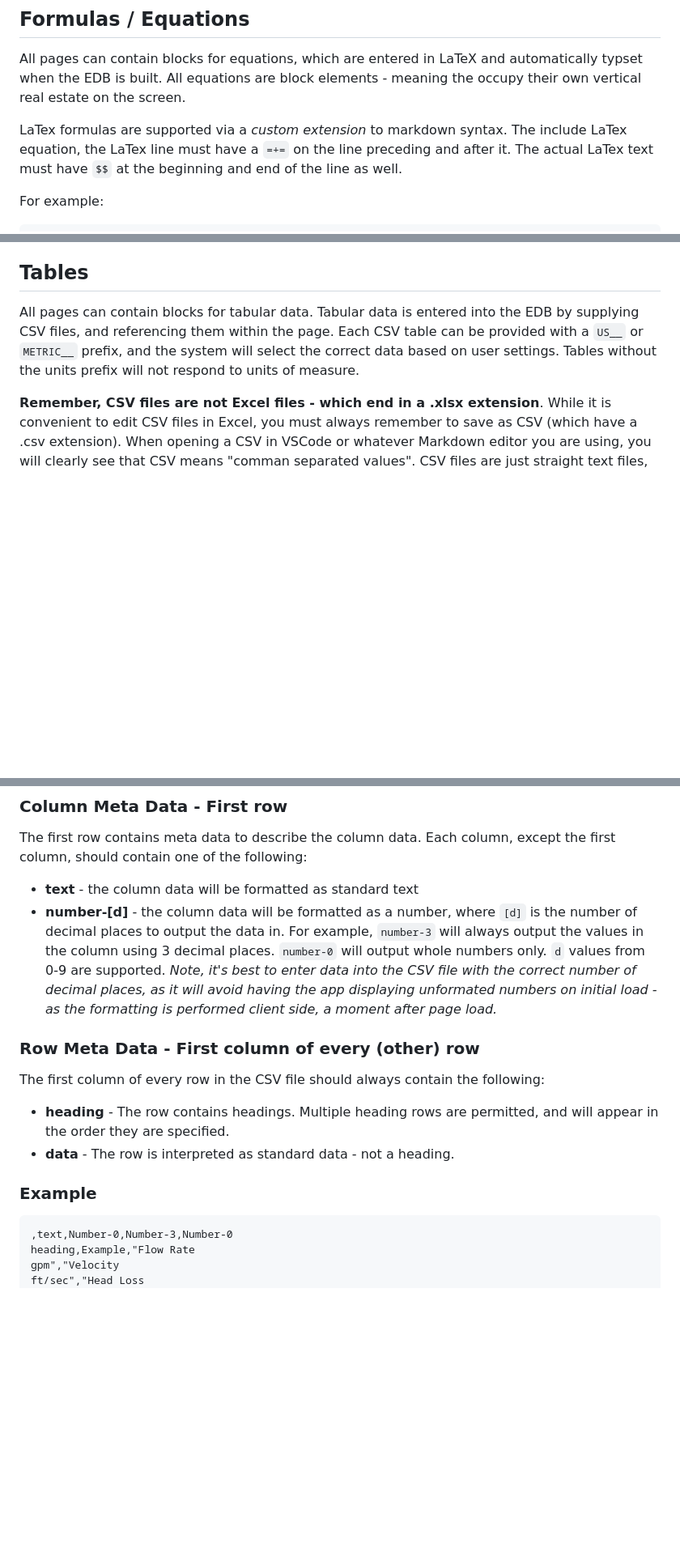
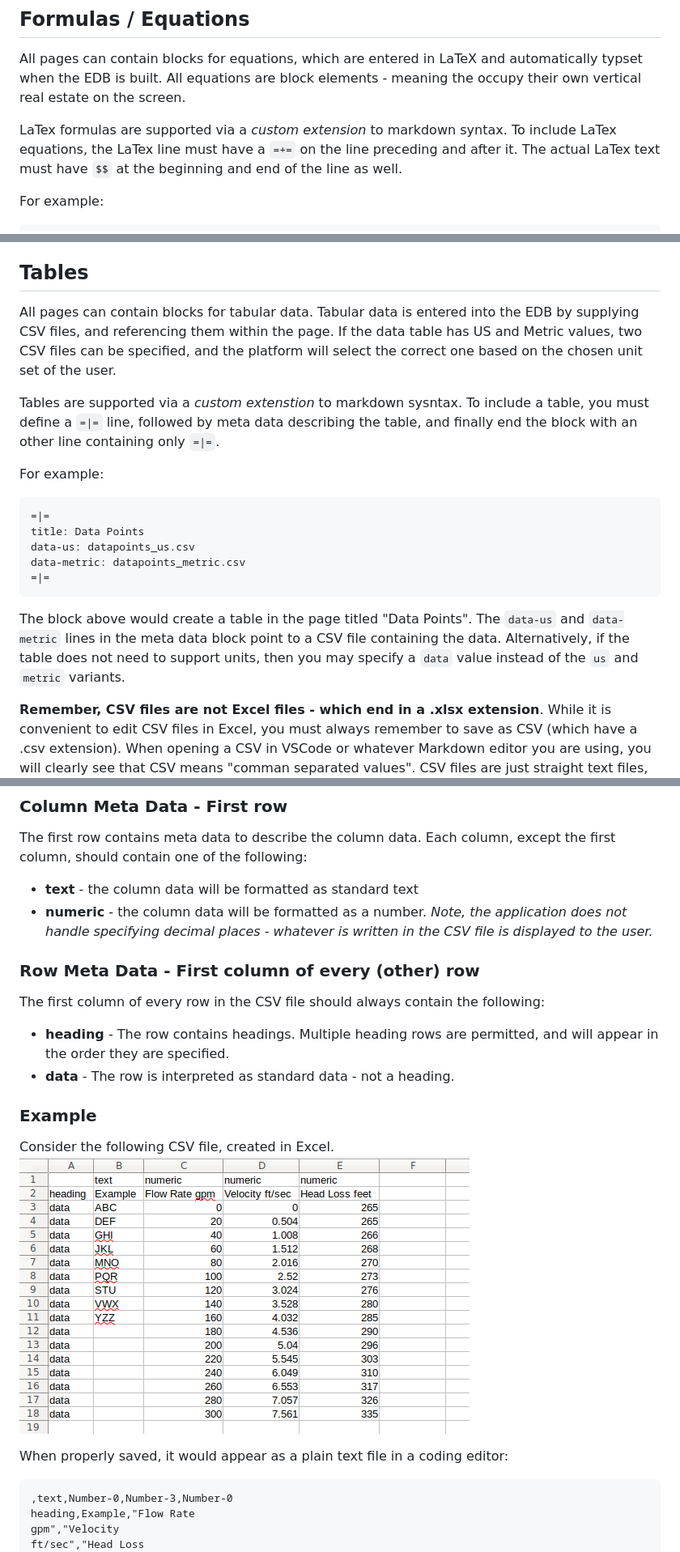
Before and after one commit to hydraulic-institute/edb, a Markdown page: readme.md, 3 parts joined by grey strips. Shown at 81% size. GitHub-like rendering; pictures changed too: csv.png (added); blank space fills up the shorter version.

Commit message:
Updated readme for data tables

````diff
--- a/readme.md
+++ b/readme.md
@@ -113,7 +113,7 @@ syntax for HTML.
 ## Formulas / Equations
 All pages can contain blocks for equations, which are entered in LaTeX and automatically typset when the EDB is built.  All equations are block elements - meaning the occupy their own vertical real estate on the screen.
 
-LaTex formulas are supported via a *custom extension* to markdown syntax.  The include LaTex equation, the LaTex line must have a `=+=` on the line preceding and after it.  The actual LaTex text must have `$$` at the beginning and end of the line as well.
+LaTex formulas are supported via a *custom extension* to markdown syntax.  To include LaTex equations, the LaTex line must have a `=+=` on the line preceding and after it.  The actual LaTex text must have `$$` at the beginning and end of the line as well.
 
 For example:
 ```
@@ -136,7 +136,21 @@ You may find the following links instructive - however remember that there is a
 - [https://www.youtube.com/watch?v=DvDO1mea1w0](https://www.youtube.com/watch?v=DvDO1mea1w0)
 
 ## Tables
-All pages can contain blocks for tabular data.  Tabular data is entered into the EDB by supplying CSV files, and referencing them within the page.  Each CSV table can be provided with a `US__` or `METRIC__` prefix, and the system will select the correct data based on user settings.  Tables without the units prefix will not respond to units of measure.
+All pages can contain blocks for tabular data.  Tabular data is entered into the EDB by supplying CSV files, and referencing them within the page.  If the data table has US and Metric values, two CSV files can be specified, and the platform will select the correct one based on the chosen unit set of the user.
+
+Tables are supported via a *custom extenstion* to markdown sysntax. To include a table, you must define a `=|=` line, followed by
+meta data describing the table, and finally end the block with an other line containing only `=|=`.
+
+For example:
+```
+=|=
+title: Data Points
+data-us: datapoints_us.csv
+data-metric: datapoints_metric.csv
+=|=
+```
+
+The block above would create a table in the page titled "Data Points".  The `data-us` and `data-metric` lines in the meta data block point to a CSV file containing the data.  Alternatively, if the table does not need to support units, then you may specify a `data` value instead of the `us` and `metric` variants.
 
 **Remember, CSV files are not Excel files - which end in a .xlsx extension**.  While it is convenient to edit CSV files in Excel, you must always remember to save as CSV (which have a .csv extension).  When opening a CSV in VSCode or whatever Markdown editor you are using, you will clearly see that CSV means "comman separated values".  CSV files are just straight text files, with rows on each line, columns separated by commas.
 
@@ -147,7 +161,7 @@ The CSV files do contain additional meta data to provide the platform informatio
 ### Column Meta Data - First row
 The first row contains meta data to describe the column data.  Each column, except the first column, should contain one of the following:
 - **text** - the column data will be formatted as standard text
-- **number-[d]** - the column data will be formatted as a number, where `[d]` is the number of decimal places to output the data in.  For example, `number-3` will always output the values in the column using 3 decimal places.  `number-0` will output whole numbers only.  `d` values from 0-9 are supported.  *Note, it's best to enter data into the CSV file with the correct number of decimal places, as it will avoid having the app displaying unformated numbers on initial load - as the formatting is performed client side, a moment after page load.*
+- **numeric** - the column data will be formatted as a number.  *Note, the application does not handle specifying decimal places - whatever is written in the CSV file is displayed to the user.*
 
 ### Row Meta Data - First column of every (other) row
 The first column of every row in the CSV file should always contain the following:
@@ -156,6 +170,11 @@ The first column of every row in the CSV file should always contain the followin
 - **data** - The row is interpreted as standard data - not a heading.
 
 ### Example
+Consider the following CSV file, created in Excel.
+![CSV](csv.png "CSV")
+
+When properly saved, it would appear as a plain text file in a coding editor:
+
 ```
 ,text,Number-0,Number-3,Number-0
 heading,Example,"Flow Rate
````
Also changed, not shown: other parts of readme.md (+3 -0 lines), 3 other files.
